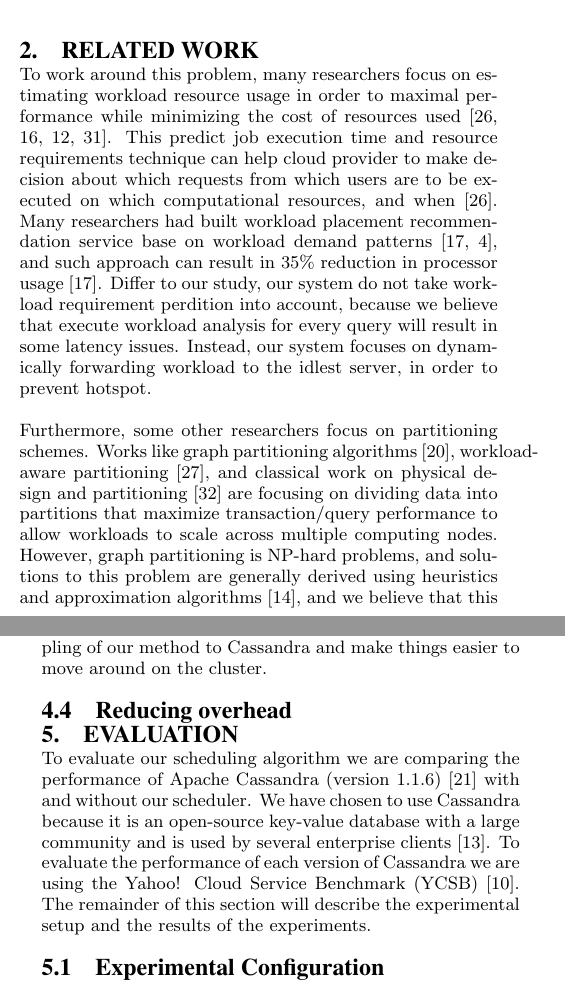
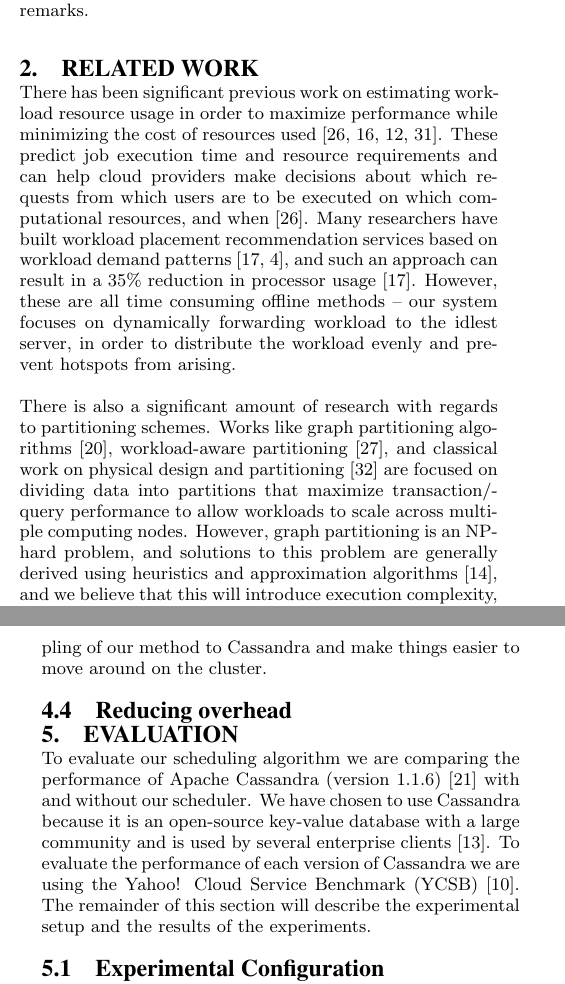
Before and after one commit to godares79/CS848-Project, a LaTeX paper (Paper/cs848.tex, which reads Paper/cs848_experiments.tex, Paper/cs848_introRelWork.tex): two parts of the columns of pages 1 and 3 of 10, joined at a grey line, cut at the place of the change. Compiled offline with pdfLaTeX.

Commit message:
changed the paper a bit

```diff
--- a/Paper/cs848_experiments.tex
+++ b/Paper/cs848_experiments.tex
@@ -1,4 +1,6 @@
 \section{Evaluation}
+\label{sec:experiments}
+
 To evaluate our scheduling algorithm we are comparing the performance of Apache Cassandra (version 1.1.6)~\cite{Lakshman:2010:CDS:1773912.1773922} with and without our scheduler. We have chosen to use Cassandra because it is an open-source key-value database with a large community and is used by several enterprise clients~\cite{DataStaxCassandra}. To evaluate the performance of each version of Cassandra we are using the Yahoo! Cloud Service Benchmark (YCSB)~\cite{Cooper:2010:BCS:1807128.1807152}. The remainder of this section will describe the experimental setup and the results of the experiments.
 
 \subsection{Experimental Configuration}
--- a/Paper/cs848_introRelWork.tex
+++ b/Paper/cs848_introRelWork.tex
@@ -9,8 +9,8 @@ The remainder of this paper is organized as follow. In Section~\ref{sec:relWork}
 \section{Related Work}
 \label{sec:relWork}
 
-To work around this problem, many researchers focus on estimating workload resource usage in order to maximal performance while minimizing the cost of resources used~\cite{citeulike:6656217,5452742,curino2011relational, MIT-Relational}. This predict job execution time and resource requirements technique can help cloud provider to make decision about which requests from which users are to be executed on which computational resources, and when~\cite{citeulike:6656217}. Many researchers had built workload placement recommendation service base on workload demand patterns~\cite{Gmach:2007:WAD:1524302.1524818, Atikoglu:2012:WAL:2254756.2254766}, and such approach can result in 35\% reduction in processor usage~\cite{Gmach:2007:WAD:1524302.1524818}. Differ to our study, our system do not take workload requirement perdition into account, because we believe that execute workload analysis for every query will result in some latency issues. Instead, our system focuses on dynamically forwarding workload to the idlest server, in order to prevent hotspot.
+There has been significant previous work on estimating workload resource usage in order to maximize performance while minimizing the cost of resources used~\cite{citeulike:6656217,5452742,curino2011relational, MIT-Relational}. These predict job execution time and resource requirements and can help cloud providers make decisions about which requests from which users are to be executed on which computational resources, and when~\cite{citeulike:6656217}. Many researchers have built workload placement recommendation services based on workload demand patterns~\cite{Gmach:2007:WAD:1524302.1524818, Atikoglu:2012:WAL:2254756.2254766}, and such an approach can result in a 35\% reduction in processor usage~\cite{Gmach:2007:WAD:1524302.1524818}. However, these are all time consuming offline methods -- our system focuses on dynamically forwarding workload to the idlest server, in order to distribute the workload evenly and prevent hotspots from arising.
 
-Furthermore, some other researchers focus on partitioning schemes. Works like graph partitioning algorithms~\cite{Karypis:1998:FHQ:305219.305248}, workload-aware partitioning~\cite{Scholl:2009:WDP:1516360.1516366}, and classical work on physical design and partitioning~\cite{Zilio:1998:PDD:928651} are focusing on dividing data into partitions that maximize transaction/query performance to allow workloads to scale across multiple computing nodes. However, graph partitioning is NP-hard problems, and solutions to this problem are generally derived using heuristics and approximation algorithms~\cite{citeulike:11192678}, and we believe that this will introduce execution complexity, and the performance is vary to different databases. Next, the workload-aware partitioning focus on partition tables base on workload prediction~\cite{Scholl:2009:WDP:1516360.1516366, Mit-Shinobi}; however, there are many workloads, a ﬁnite number can be hosted by each server, and each workload has capacity requirements that may frequently change based on business needs~\cite{Gmach:2007:WAD:1524302.1524818}, this means that workload-aware partitioning needs to be dynamic rather than static; however dynamic workload-aware partitioning will reduce performance dramatically. Last, some other works on physical design and partitioning allows database loaded into the system by both static decision and dynamic decision in order to increase I/O bandwidth~\cite{Zilio:1998:PDD:928651}. This approach is pragmatic, but if we only rely on partitioning database the performance will be limited.
+There is also a significant amount of research with regards to partitioning schemes. Works like graph partitioning algorithms~\cite{Karypis:1998:FHQ:305219.305248}, workload-aware partitioning~\cite{Scholl:2009:WDP:1516360.1516366}, and classical work on physical design and partitioning~\cite{Zilio:1998:PDD:928651} are focused on dividing data into partitions that maximize transaction/query performance to allow workloads to scale across multiple computing nodes. However, graph partitioning is an NP-hard problem, and solutions to this problem are generally derived using heuristics and approximation algorithms~\cite{citeulike:11192678}, and we believe that this will introduce execution complexity, and the performance is vary to different databases. Next, the workload-aware partitioning focus on partition tables base on workload prediction~\cite{Scholl:2009:WDP:1516360.1516366, Mit-Shinobi}; however, there are many workloads, a ﬁnite number can be hosted by each server, and each workload has capacity requirements that may frequently change based on business needs~\cite{Gmach:2007:WAD:1524302.1524818}, this means that workload-aware partitioning needs to be dynamic rather than static; however dynamic workload-aware partitioning will reduce performance dramatically. Last, some other works on physical design and partitioning allows database loaded into the system by both static decision and dynamic decision in order to increase I/O bandwidth~\cite{Zilio:1998:PDD:928651}. This approach is pragmatic, but if we only rely on partitioning database the performance will be limited.
 
 Virtual machine (VM) migration is also another approach for load balancing. VM migration focuses on the transfer of a VM from one physical machine to another with little or no service downtime (e.g. live VM migration) when the server that the VM sits on becomes overloaded with processes, traffic, or memory usage~\cite{Clark:2005:LMV:1251203.1251223}. Nevertheless, the challenges with long distance live migration are the WAN bandwidth, latency, and packet loss limitations that are outside the control of most IT organizations. Many applications are susceptible to network issues across the WAN that can be exacerbated by distance and network quality~\cite{murphyVMWare}, in addition, traditional VM migration will cause network traffic and bandwidth consumption, and many VM migration researcher are struggling in mitigating those causes~\cite{Liu:2009:LMV:1551609.1551630}.
```
Also changed, not shown: Paper/cs848_futureConclusion.tex (+4 -0 lines).
